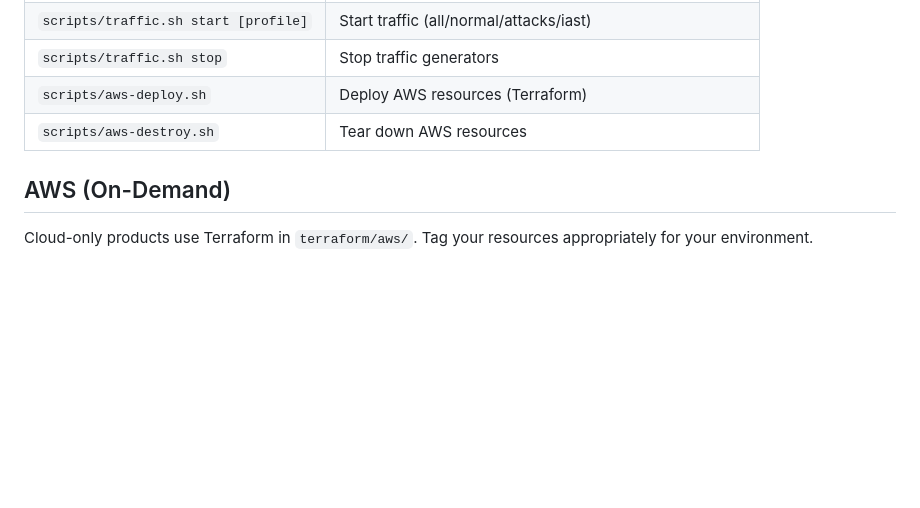
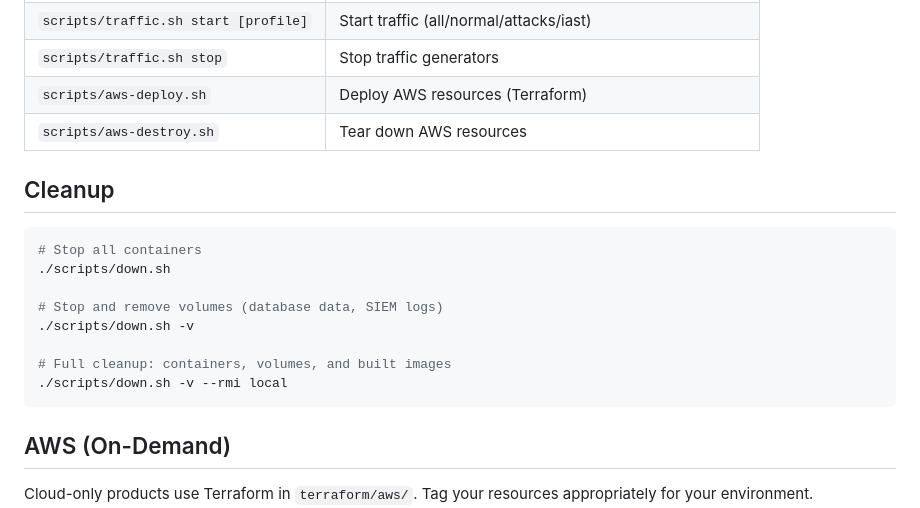
Before and after one commit to eoghanm2013/security-sandbox-suite, a Markdown page: README.md, the part around the change. GitHub-like rendering; blank space fills up the shorter version.

Commit message:
Add local cleanup section to README
Made-with: Cursor

````diff
--- a/README.md
+++ b/README.md
@@ -97,6 +97,19 @@ Each language implements the same pet supply store with identical vulnerability
 | `scripts/aws-deploy.sh` | Deploy AWS resources (Terraform) |
 | `scripts/aws-destroy.sh` | Tear down AWS resources |
 
+## Cleanup
+
+```bash
+# Stop all containers
+./scripts/down.sh
+
+# Stop and remove volumes (database data, SIEM logs)
+./scripts/down.sh -v
+
+# Full cleanup: containers, volumes, and built images
+./scripts/down.sh -v --rmi local
+```
+
 ## AWS (On-Demand)
 
 Cloud-only products use Terraform in `terraform/aws/`. Tag your resources appropriately for your environment.
````
